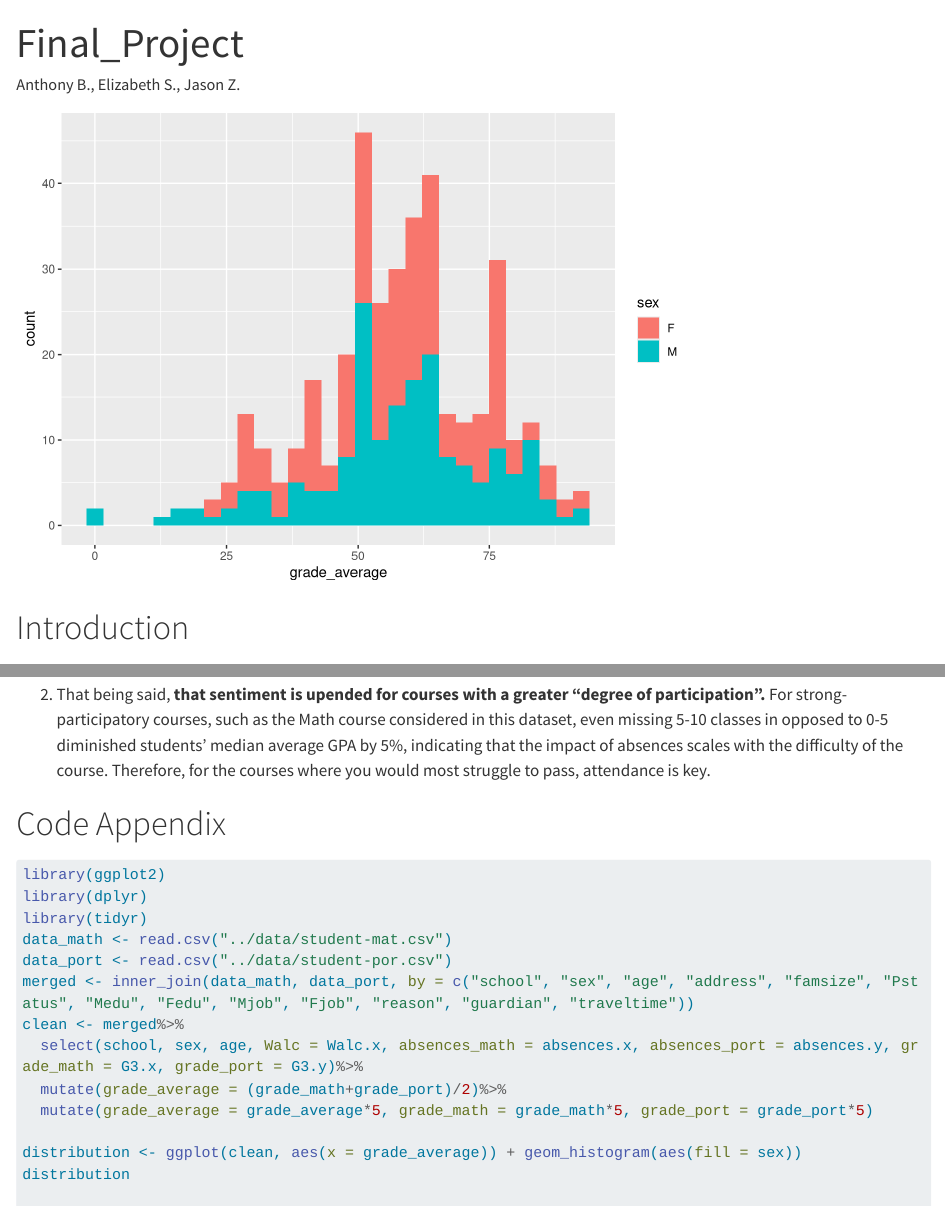
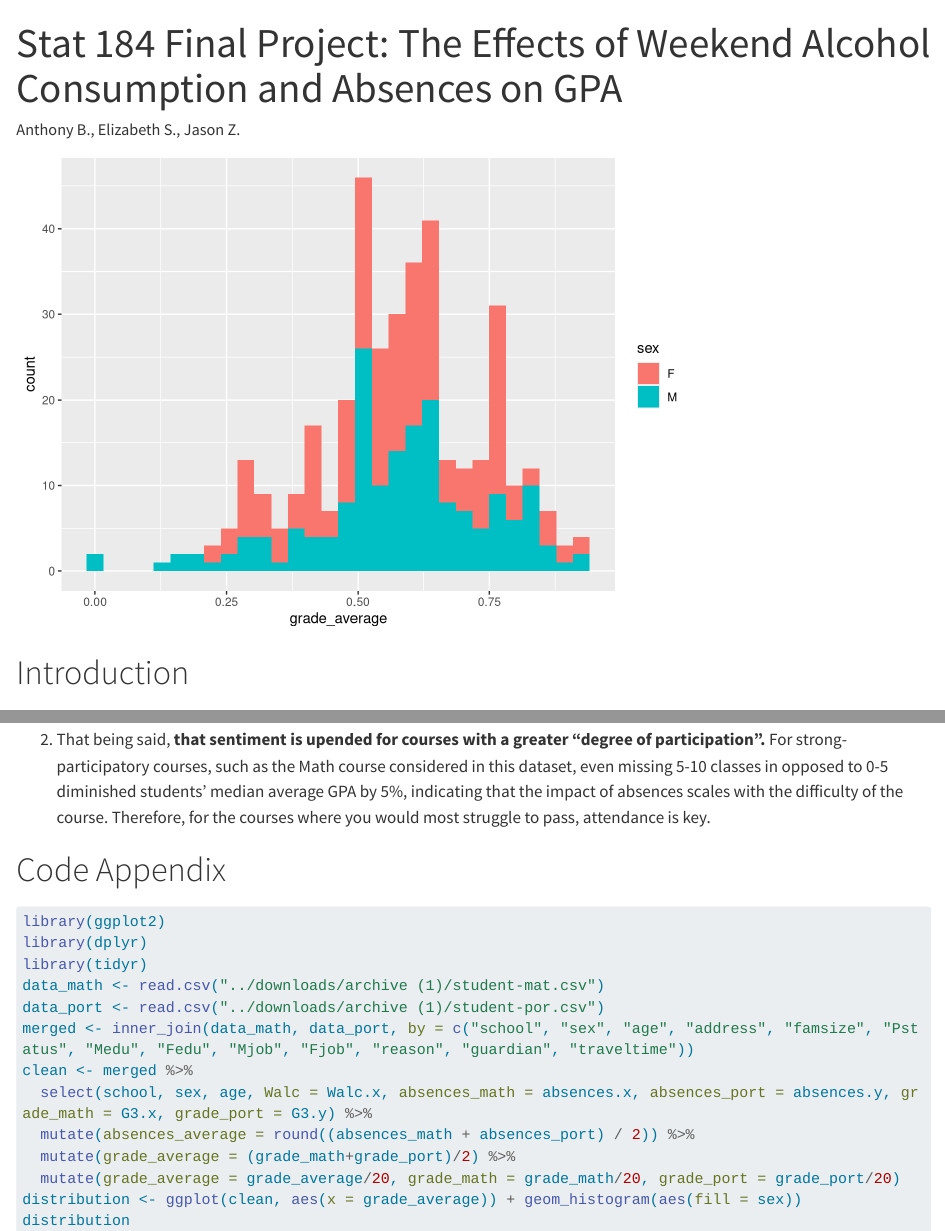
Before and after one commit to Stat184-Fall2024/Sec1_FP_Elizabeth_Anthony_Jason, a Quarto document (code/Final_Project.qmd): the page in a window 1100 px wide, from its top, and a second part further down, joined at a grey line. Rendered offline with R 4.5, knitr and Pandoc in place of Quarto, with nearby package versions; some code elsewhere in the file could not run offline; long lines of code are wrapped.

Commit message:
Update Final_Project.qmd

````diff
--- a/code/Final_Project.qmd
+++ b/code/Final_Project.qmd
@@ -1,5 +1,5 @@
 ---
-title: "Final_Project"
+title: "Stat 184 Final Project: The Effects of Weekend Alcohol Consumption and Absences on GPA"
 author: "Anthony B., Elizabeth S., Jason Z."
 format: html
 editor: visual
@@ -12,17 +12,16 @@ editor: visual
 library(ggplot2)
 library(dplyr)
 library(tidyr)
-data_math <- read.csv("../data/student-mat.csv")
-data_port <- read.csv("../data/student-por.csv")
+data_math <- read.csv("../downloads/archive (1)/student-mat.csv")
+data_port <- read.csv("../downloads/archive (1)/student-por.csv")
 merged <- inner_join(data_math, data_port, by = c("school", "sex", "age", "address", "famsize", "Pstatus", "Medu", "Fedu", "Mjob", "Fjob", "reason", "guardian", "traveltime"))
-clean <- merged%>%
-  select(school, sex, age, Walc = Walc.x, absences_math = absences.x, absences_port = absences.y, grade_math = G3.x, grade_port = G3.y)%>%
-  mutate(grade_average = (grade_math+grade_port)/2)%>%
-  mutate(grade_average = grade_average*5, grade_math = grade_math*5, grade_port = grade_port*5)
-
+clean <- merged %>%
+  select(school, sex, age, Walc = Walc.x, absences_math = absences.x, absences_port = absences.y, grade_math = G3.x, grade_port = G3.y) %>%
+  mutate(absences_average = round((absences_math + absences_port) / 2)) %>%
+  mutate(grade_average = (grade_math+grade_port)/2) %>%
+  mutate(grade_average = grade_average/20, grade_math = grade_math/20, grade_port = grade_port/20)
 distribution <- ggplot(clean, aes(x = grade_average)) + geom_histogram(aes(fill = sex))
 distribution
-
 ```
 
 # Introduction
````
Also changed, not shown: code/Final_Project.qmd (8 more changed lines).
